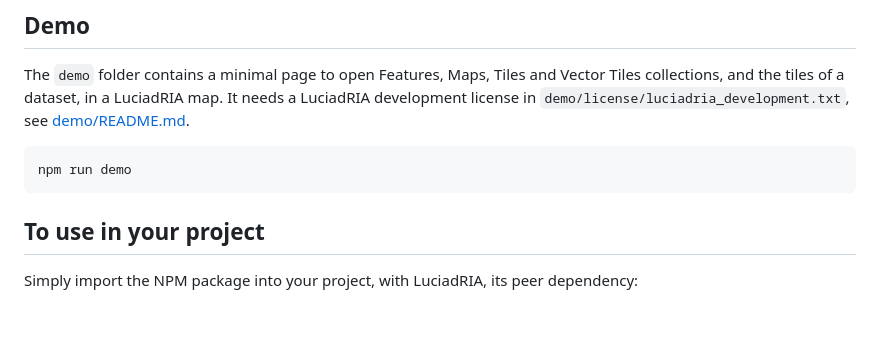
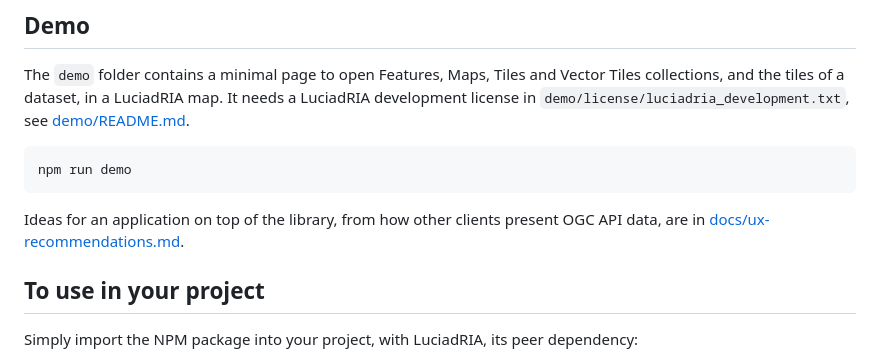
Before and after one commit to felipecarrillo100/ogcopenapis, a Markdown page: README.md, the part around the change. GitHub-like rendering; blank space fills up the shorter version.

````diff
--- a/README.md
+++ b/README.md
@@ -87,6 +87,9 @@ dataset, in a LuciadRIA map. It needs a LuciadRIA development license in `demo/l
 ```
 npm run demo
 ```
+
+Ideas for an application on top of the library, from how other clients present OGC API data, are in
+[docs/ux-recommendations.md](docs/ux-recommendations.md).
 
 ## To use in your project
 
````
Also changed, not shown: docs/ux-recommendations.md (added, +119 -0 lines).
